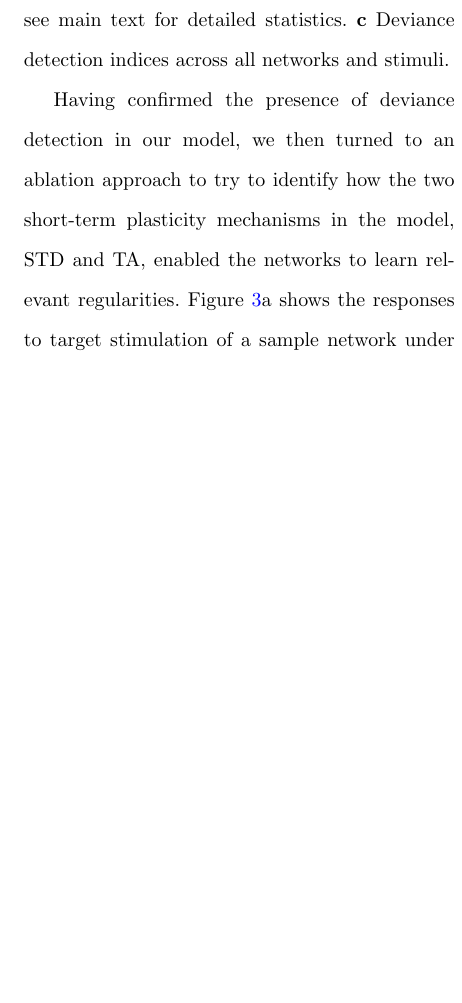
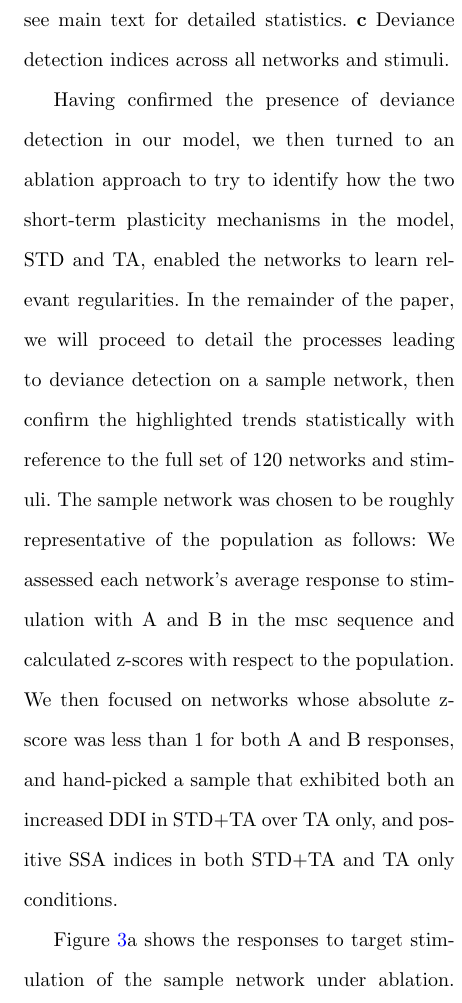
Before and after one commit to kernfel/plasticity-synergy-deviance-detection-history, a LaTeX paper (paper-1/manuscript.tex): part of one column of page 6 of 14, cut so that both start at the same text, the shorter picture padded with empty space. Compiled offline with pdfLaTeX.

Commit message:
Rev sec Results.DD (sample selection)

```diff
--- a/paper-1/manuscript.tex
+++ b/paper-1/manuscript.tex
@@ -193,7 +193,9 @@ Across networks and stimuli (Figure \ref{fig2}c), we found that our model reliab
 \end{figure*}
 \textbf{Fig. 3} Deviance detection under model ablation. \textbf{a} Sample network responses to target stimulation, with the deviance detection index in each instance noted in the plot titles. The color code is the same as in Figure \ref{fig2}. \textbf{b} SSA indices across all networks and stimuli. Asterisks indicate data greater than 0 at a significance level of p<0.05, see main text for detailed statistics. \textbf{c} Deviance detection indices across all networks and stimuli.
 
-Having confirmed the presence of deviance detection in our model, we then turned to an ablation approach to try to identify how the two short-term plasticity mechanisms in the model, STD and TA, enabled the networks to learn relevant regularities. Figure \ref{fig3}a shows the responses to target stimulation of a sample network under ablation. With no plasticity, the responses are indistinguishable between sequences, yielding a DDI of 0, and indicating that stimulation did not have any long-lasting effects in membrane voltage or synaptic conductance. With STD only, the response in the dev sequence developed earlier and very slightly larger, yielding a DDI of 0.03. With TA only, the response became noticeably smaller, but the sequences became readily distinguishable, with high dev, intermediate msc, and low std responses, yielding a DDI of 0.19. Finally, in the full model, the dev response stood out more clearly, leaving much smaller msc and std responses and yielding a DDI of 0.4.
+Having confirmed the presence of deviance detection in our model, we then turned to an ablation approach to try to identify how the two short-term plasticity mechanisms in the model, STD and TA, enabled the networks to learn relevant regularities. In the remainder of the paper, we will proceed to detail the processes leading to deviance detection on a sample network, then confirm the highlighted trends statistically with reference to the full set of 120 networks and stimuli. The sample network was chosen to be roughly representative of the population as follows: We assessed each network's average response to stimulation with A and B in the msc sequence and calculated z-scores with respect to the population. We then focused on networks whose absolute z-score was less than 1 for both A and B responses, and hand-picked a sample that exhibited both an increased DDI in STD+TA over TA only, and positive SSA indices in both STD+TA and TA only conditions.
+
+Figure \ref{fig3}a shows the responses to target stimulation of the sample network under ablation. With no plasticity, the responses are indistinguishable between sequences, yielding a DDI of 0, and indicating that stimulation did not have any long-lasting effects in membrane voltage or synaptic conductance. With STD only, the response in the dev sequence developed earlier and very slightly larger, yielding a DDI of 0.03. With TA only, the response became noticeably smaller, but the sequences became readily distinguishable, with high dev, intermediate msc, and low std responses, yielding a DDI of 0.19. Finally, in the full model, the dev response stood out more clearly, leaving much smaller msc and std responses and yielding a DDI of 0.4.
 
 The SSA index (Figure \ref{fig3}b) was exactly 0 as expected in the ablation with no plasticity, and positive with any plasticity applied (STD only: t = 3.17, p = 0.000983, median 0.0039; TA only: t = 6.74, p = 3e-10, median 0.097; STD+TA: t = 7.84, p = 1.05e-12, median 0.135; one-sided t-tests, n = 120). Since the SSA index measures the degree of adaptation to frequent stimulus presentation, this indicates that both plasticity mechanisms were capable of imbuing the networks with some level of history dependence.
 
```
